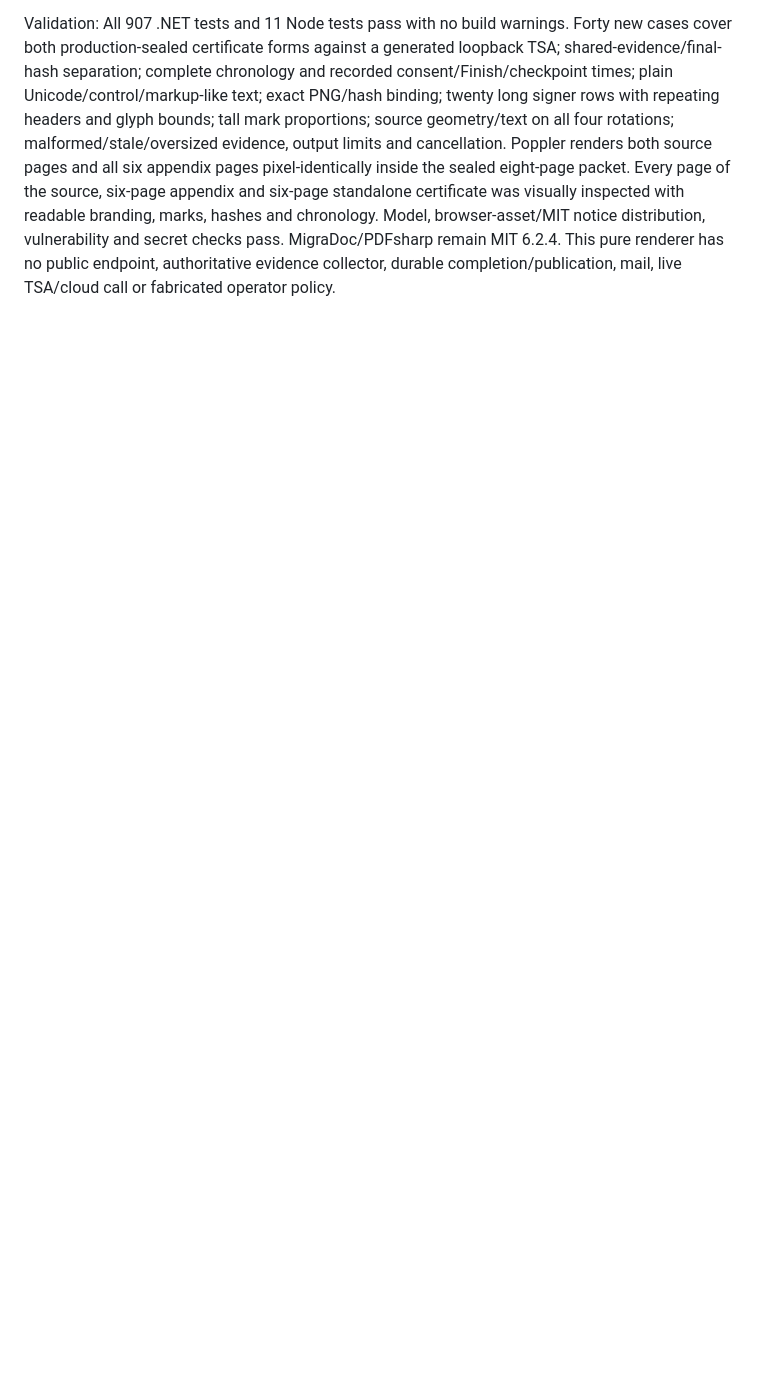
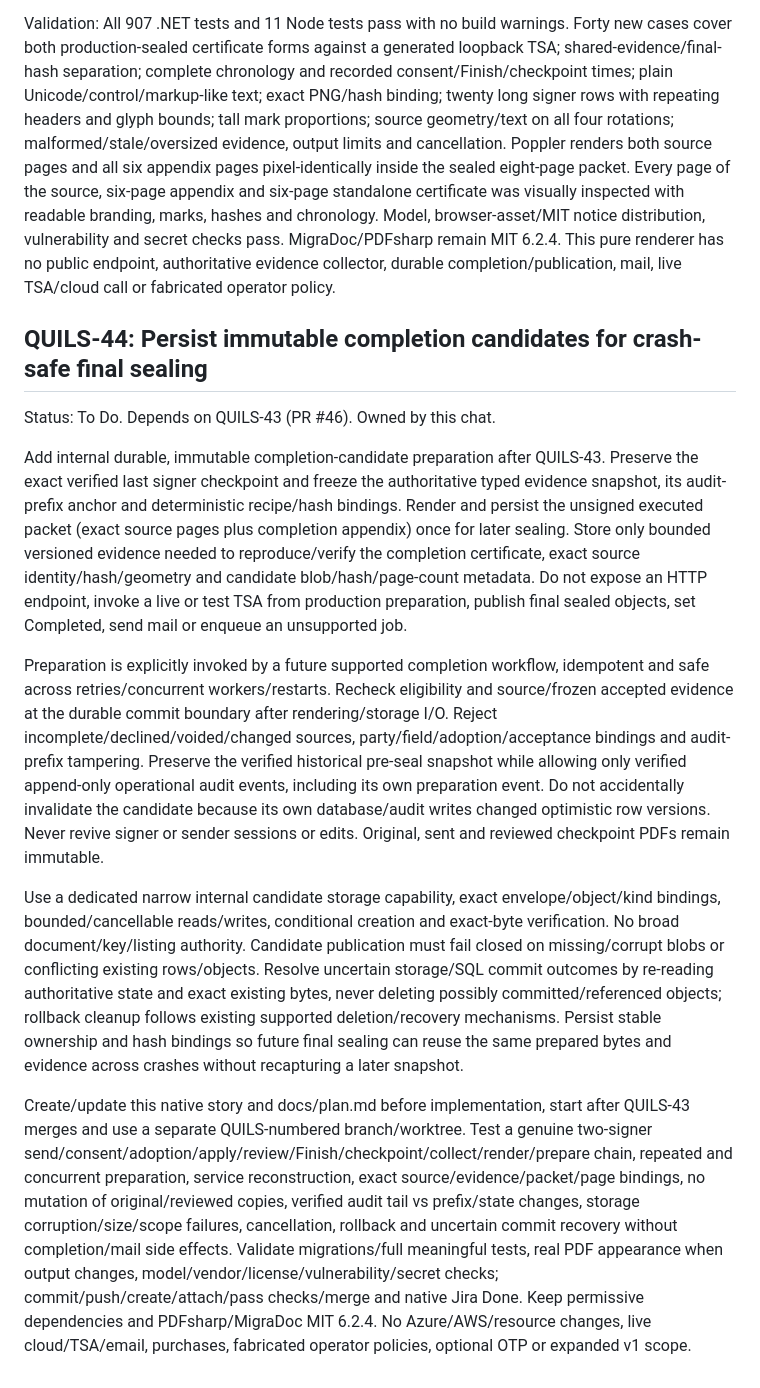
Before and after one commit to henrique-meyer/quillsign, a Markdown page: docs/plan.md, the part around the change. Drawn GitHub-style; blank space fills up the shorter version.

Commit message:
QUILS-44 Plan immutable completion candidate preparation

```diff
--- a/docs/plan.md
+++ b/docs/plan.md
@@ -530,3 +530,15 @@ Avoid circular hashes: the appended pages identify the source/current checkpoint
 Create/update native Jira and docs/plan.md before implementation, use a separate QUILS-numbered branch/worktree, preserve other work and keep PDFsharp at MIT 6.2.4 with permissive dependency/license notices. Test real multi-page pagination, long/Unicode/plain-text values, complete chronology, signature/initial images and hash failures, malformed/oversized evidence, circular-hash separation, exact source geometry/text preservation and output bounds/cancellation. Render representative synthetic output with Poppler and visually inspect every page, with no private data/certificates committed. Run meaningful full/model/vendor/license/secret checks, commit/push/create/attach/pass checks/merge a small PR and native Jira Done. No Azure/AWS/resource changes, live cloud/TSA/email, purchases, fabricated operator policies or scope expansion.
 
 Validation: All 907 .NET tests and 11 Node tests pass with no build warnings. Forty new cases cover both production-sealed certificate forms against a generated loopback TSA; shared-evidence/final-hash separation; complete chronology and recorded consent/Finish/checkpoint times; plain Unicode/control/markup-like text; exact PNG/hash binding; twenty long signer rows with repeating headers and glyph bounds; tall mark proportions; source geometry/text on all four rotations; malformed/stale/oversized evidence, output limits and cancellation. Poppler renders both source pages and all six appendix pages pixel-identically inside the sealed eight-page packet. Every page of the source, six-page appendix and six-page standalone certificate was visually inspected with readable branding, marks, hashes and chronology. Model, browser-asset/MIT notice distribution, vulnerability and secret checks pass. MigraDoc/PDFsharp remain MIT 6.2.4. This pure renderer has no public endpoint, authoritative evidence collector, durable completion/publication, mail, live TSA/cloud call or fabricated operator policy.
+
+## QUILS-44: Persist immutable completion candidates for crash-safe final sealing
+
+Status: To Do. Depends on QUILS-43 (PR #46). Owned by this chat.
+
+Add internal durable, immutable completion-candidate preparation after QUILS-43. Preserve the exact verified last signer checkpoint and freeze the authoritative typed evidence snapshot, its audit-prefix anchor and deterministic recipe/hash bindings. Render and persist the unsigned executed packet (exact source pages plus completion appendix) once for later sealing. Store only bounded versioned evidence needed to reproduce/verify the completion certificate, exact source identity/hash/geometry and candidate blob/hash/page-count metadata. Do not expose an HTTP endpoint, invoke a live or test TSA from production preparation, publish final sealed objects, set Completed, send mail or enqueue an unsupported job.
+
+Preparation is explicitly invoked by a future supported completion workflow, idempotent and safe across retries/concurrent workers/restarts. Recheck eligibility and source/frozen accepted evidence at the durable commit boundary after rendering/storage I/O. Reject incomplete/declined/voided/changed sources, party/field/adoption/acceptance bindings and audit-prefix tampering. Preserve the verified historical pre-seal snapshot while allowing only verified append-only operational audit events, including its own preparation event. Do not accidentally invalidate the candidate because its own database/audit writes changed optimistic row versions. Never revive signer or sender sessions or edits. Original, sent and reviewed checkpoint PDFs remain immutable.
+
+Use a dedicated narrow internal candidate storage capability, exact envelope/object/kind bindings, bounded/cancellable reads/writes, conditional creation and exact-byte verification. No broad document/key/listing authority. Candidate publication must fail closed on missing/corrupt blobs or conflicting existing rows/objects. Resolve uncertain storage/SQL commit outcomes by re-reading authoritative state and exact existing bytes, never deleting possibly committed/referenced objects; rollback cleanup follows existing supported deletion/recovery mechanisms. Persist stable ownership and hash bindings so future final sealing can reuse the same prepared bytes and evidence across crashes without recapturing a later snapshot.
+
+Create/update this native story and docs/plan.md before implementation, start after QUILS-43 merges and use a separate QUILS-numbered branch/worktree. Test a genuine two-signer send/consent/adoption/apply/review/Finish/checkpoint/collect/render/prepare chain, repeated and concurrent preparation, service reconstruction, exact source/evidence/packet/page bindings, no mutation of original/reviewed copies, verified audit tail vs prefix/state changes, storage corruption/size/scope failures, cancellation, rollback and uncertain commit recovery without completion/mail side effects. Validate migrations/full meaningful tests, real PDF appearance when output changes, model/vendor/license/vulnerability/secret checks; commit/push/create/attach/pass checks/merge and native Jira Done. Keep permissive dependencies and PDFsharp/MigraDoc MIT 6.2.4. No Azure/AWS/resource changes, live cloud/TSA/email, purchases, fabricated operator policies, optional OTP or expanded v1 scope.
```
